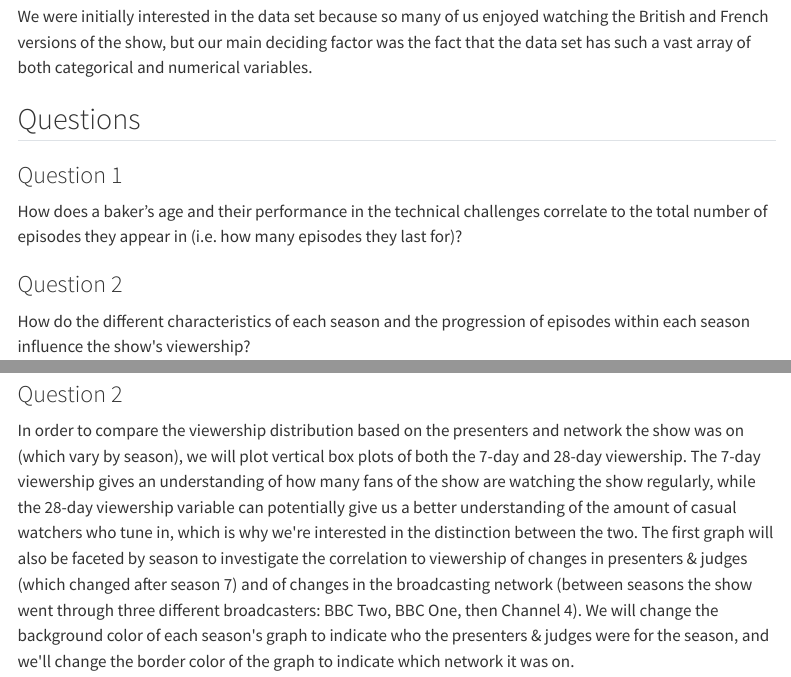
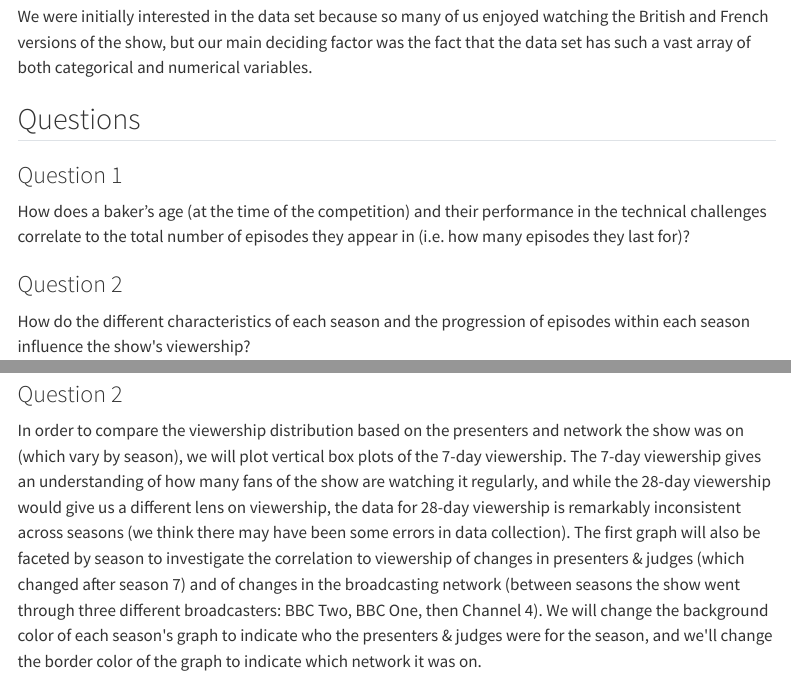
Before and after one commit to vizdata-s23/project-01-skaz, a Quarto document (proposal.qmd): the page in a window 1100 px wide, from 690 px down, and a second part further down, joined at a grey line. Rendered offline with R 4.5, knitr and Pandoc in place of Quarto, with nearby package versions; menus at the side of the page are left out.

Commit message:
Minor edits to prose

```diff
--- a/proposal.qmd
+++ b/proposal.qmd
@@ -29,7 +29,7 @@ We were initially interested in the data set because so many of us enjoyed watch
 
 ### Question 1
 
-How does a baker's age and their performance in the technical challenges correlate to the total number of episodes they appear in (i.e. how many episodes they last for)?
+How does a baker's age (at the time of the competition) and their performance in the technical challenges correlate to the total number of episodes they appear in (i.e. how many episodes they last for)?
 
 ### Question 2
 
@@ -49,6 +49,6 @@ Finally, we plan on creating a new variable called `age_generation` by subtracti
 
 ### Question 2
 
-In order to compare the viewership distribution based on the presenters and network the show was on (which vary by season), we will plot vertical box plots of both the 7-day and 28-day viewership. The 7-day viewership gives an understanding of how many fans of the show are watching the show regularly, while the 28-day viewership variable can potentially give us a better understanding of the amount of casual watchers who tune in, which is why we\'re interested in the distinction between the two. The first graph will also be faceted by season to investigate the correlation to viewership of changes in presenters & judges (which changed after season 7) and of changes in the broadcasting network (between seasons the show went through three different broadcasters: BBC Two, BBC One, then Channel 4). We will change the background color of each season\'s graph to indicate who the presenters & judges were for the season, and we\'ll change the border color of the graph to indicate which network it was on.
+In order to compare the viewership distribution based on the presenters and network the show was on (which vary by season), we will plot vertical box plots of the 7-day viewership. The 7-day viewership gives an understanding of how many fans of the show are watching it regularly, and while the 28-day viewership would give us a different lens on viewership, the data for 28-day viewership is remarkably inconsistent across seasons (we think there may have been some errors in data collection). The first graph will also be faceted by season to investigate the correlation to viewership of changes in presenters & judges (which changed after season 7) and of changes in the broadcasting network (between seasons the show went through three different broadcasters: BBC Two, BBC One, then Channel 4). We will change the background color of each season\'s graph to indicate who the presenters & judges were for the season, and we\'ll change the border color of the graph to indicate which network it was on.
 
 For the second plot, we will use a ridge plot in order to investigate how different numbered episodes (for example, episode one of each season vs. episode 6 of each season) correlates to the viewership. Because the show's relationships (and thus, the show's drama/intensity) develop as each season progresses, we expect to see the viewership also increase with each episode.
```
Also changed, not shown: 1 other file.
